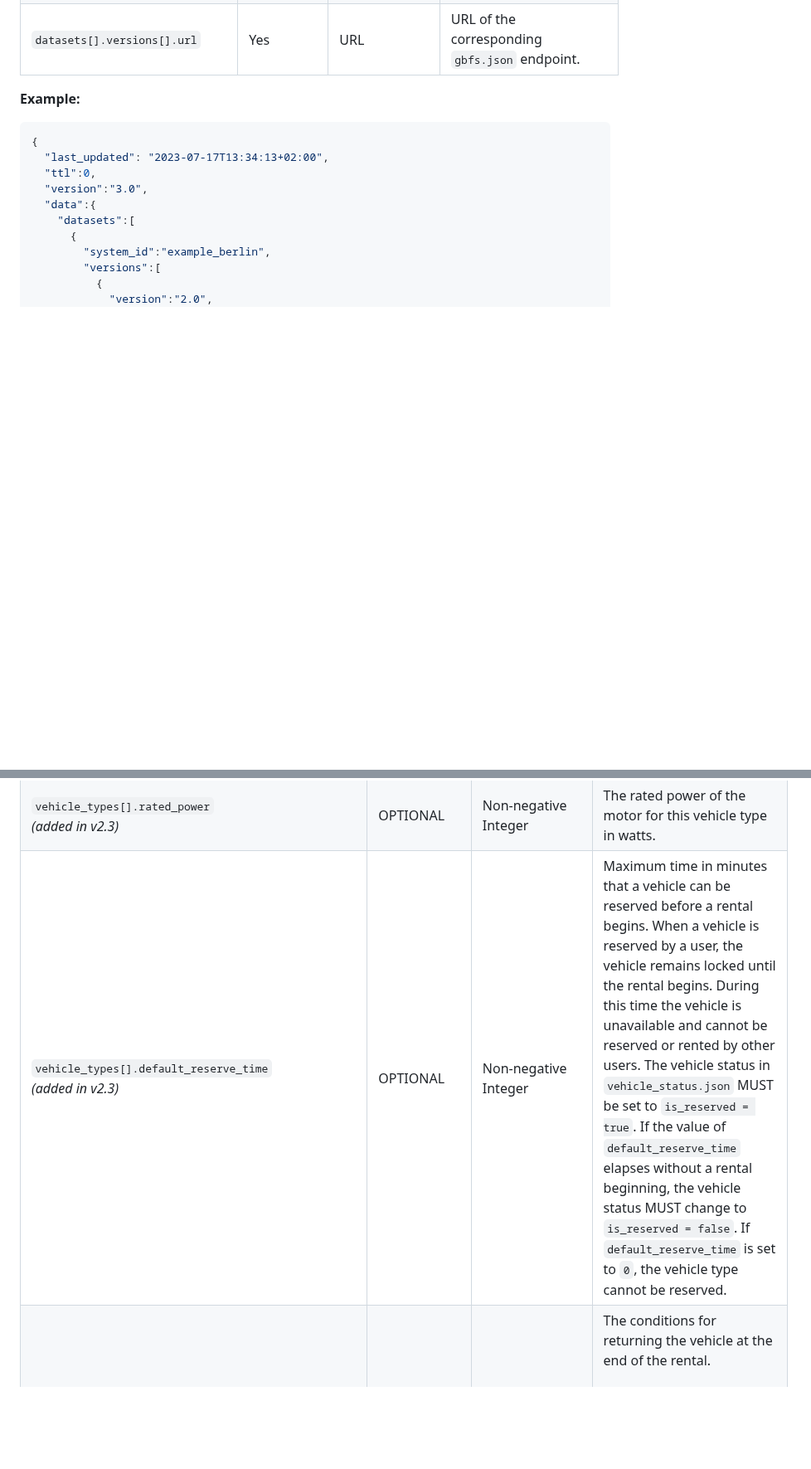
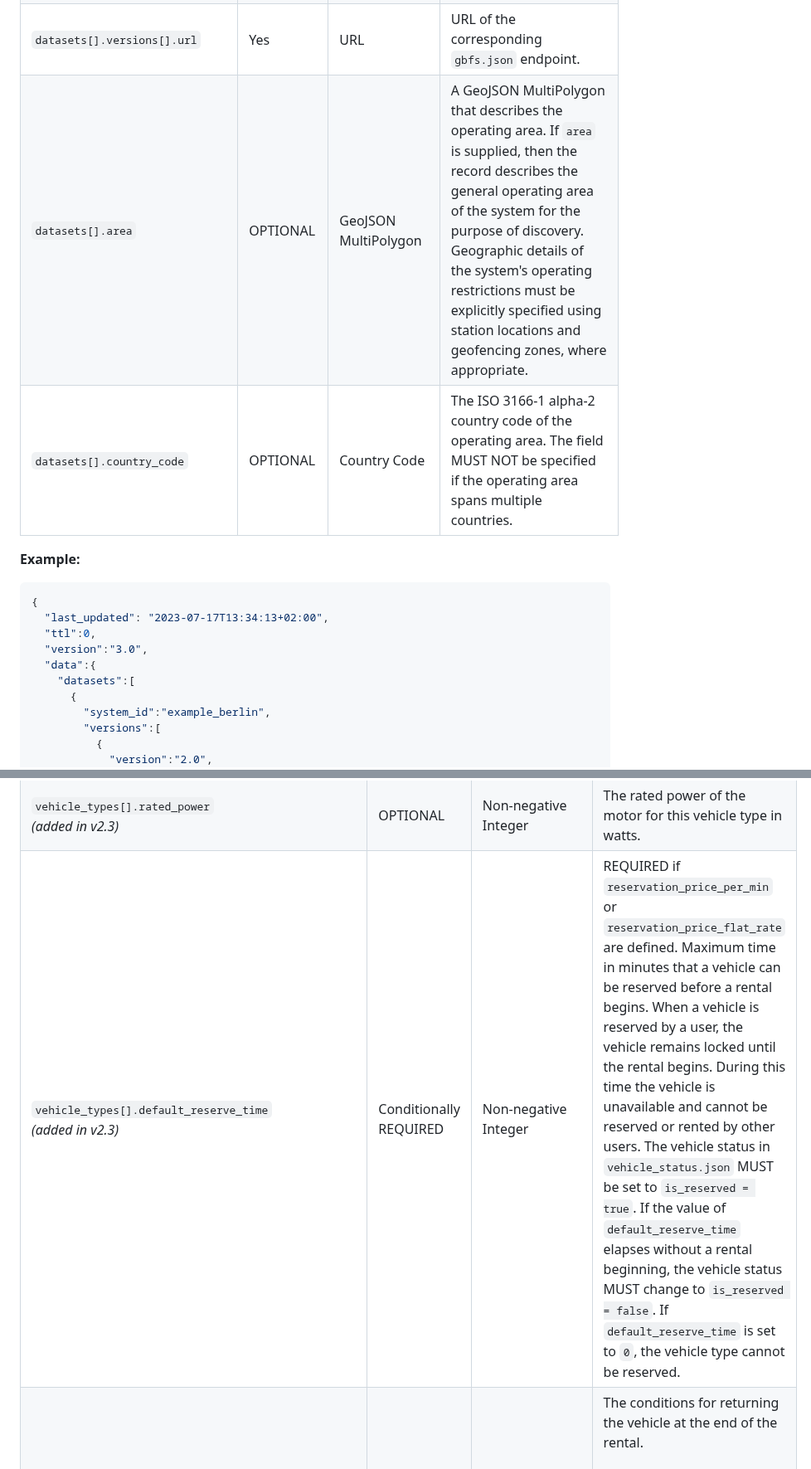
Before and after one commit to MobilityData/gbfs, a Markdown page: gbfs.md, 2 parts joined by grey strips. Shown at 83% size. Drawn GitHub-style; blank space fills up the shorter version.

````diff
--- a/gbfs.md
+++ b/gbfs.md
@@ -326,6 +326,8 @@ Field Name | REQUIRED | Type | Defines
 `datasets[].versions` | Yes | Array&lt;Object&gt; | Contains one object for each of the available versions of a feed. The array MUST be sorted by increasing MAJOR and MINOR version number.
 `datasets[].versions[].version` | Yes | String | The semantic version of the feed in the form `X.Y`.
 `datasets[].versions[].url` | Yes  | URL | URL of the corresponding `gbfs.json` endpoint.
+`datasets[].area` | OPTIONAL | GeoJSON MultiPolygon | A GeoJSON MultiPolygon that describes the operating area. If `area` is supplied, then the record describes the general operating area of the system for the purpose of discovery. Geographic details of the system's operating restrictions must be explicitly specified using station locations and geofencing zones, where appropriate.
+`datasets[].country_code` | OPTIONAL | Country Code | The ISO 3166-1 alpha-2 country code of the operating area. The field MUST NOT be specified if the operating area spans multiple countries.
 
 **Example:**
 ```json
@@ -545,7 +627,7 @@ Field Name | REQUIRED | Type | Defines
 `vehicle_types[].wheel_count`<br/>*(added in v2.3)* | OPTIONAL | Non-negative Integer | Number of wheels this vehicle type has.
 `vehicle_types[].max_permitted_speed`<br/>*(added in v2.3)* | OPTIONAL | Non-negative Integer | The maximum speed in kilometers per hour this vehicle is permitted to reach in accordance with local permit and regulations.
 `vehicle_types[].rated_power`<br/>*(added in v2.3)* | OPTIONAL | Non-negative Integer | The rated power of the motor for this vehicle type in watts.
-`vehicle_types[].default_reserve_time`<br/>*(added in v2.3)* | OPTIONAL | Non-negative Integer | Maximum time in minutes that a vehicle can be reserved before a rental begins. When a vehicle is reserved by a user, the vehicle remains locked until the rental begins. During this time the vehicle is unavailable and cannot be reserved or rented by other users. The vehicle status in `vehicle_status.json` MUST be set to `is_reserved = true`. If the value of `default_reserve_time` elapses without a rental beginning, the vehicle status MUST change to `is_reserved = false`. If `default_reserve_time` is set to `0`, the vehicle type cannot be reserved.
+`vehicle_types[].default_reserve_time`<br/>*(added in v2.3)* | Conditionally REQUIRED | Non-negative Integer | REQUIRED if `reservation_price_per_min` or `reservation_price_flat_rate` are defined. Maximum time in minutes that a vehicle can be reserved before a rental begins. When a vehicle is reserved by a user, the vehicle remains locked until the rental begins. During this time the vehicle is unavailable and cannot be reserved or rented by other users. The vehicle status in `vehicle_status.json` MUST be set to `is_reserved = true`. If the value of `default_reserve_time` elapses without a rental beginning, the vehicle status MUST change to `is_reserved = false`. If `default_reserve_time` is set to `0`, the vehicle type cannot be reserved.
 `vehicle_types[].return_constraint`<br/>*(as of v2.3)*| OPTIONAL | Enum | The conditions for returning the vehicle at the end of the rental. <br /><br />Current valid values are:<br /><ul><li>`free_floating` _(The vehicle can be returned anywhere permitted within the service area. Note that the vehicle is subject to rules in `geofencing_zones.json` if defined.)_</li><li>`roundtrip_station` _(The vehicle has to be returned to the same station from which it was initially rented. Note that a specific station can be assigned to the vehicle in `vehicle_status.json` using `home_station`.)_</li><li>`any_station` _(The vehicle has to be returned to any station within the service area.)_</li><li>`hybrid` (The vehicle can be returned to any station, or anywhere else permitted within the service area. Note that the vehicle is subject to rules in `geofencing_zones.json` if defined.)</li>
 `vehicle_types[].vehicle_assets`<br/>*(added in v2.3)*| OPTIONAL | Object | Object containing the branding information for this vehicle type.
 `vehicle_types[].vehicle_assets.icon_url`<br/>*(added in v2.3)*| REQUIRED | URL | A fully qualified URL pointing to the location of a graphic icon file that MAY be used to represent this vehicle type on maps and in other applications. File MUST be in SVG V1.1 format and MUST be either square or round.
````
Also changed, not shown: other parts of gbfs.md (+85 -2 lines).
